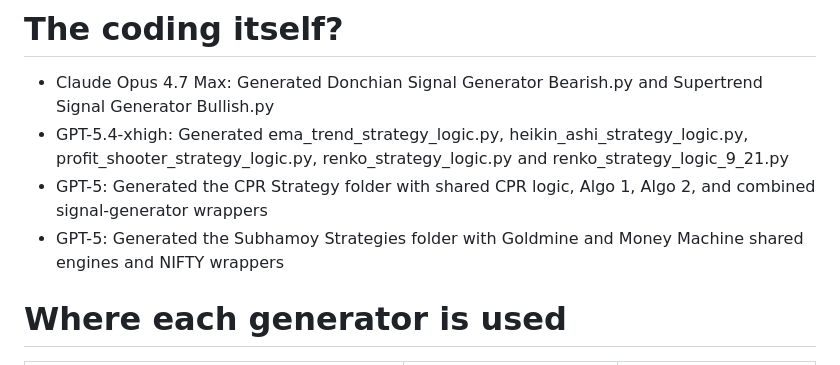
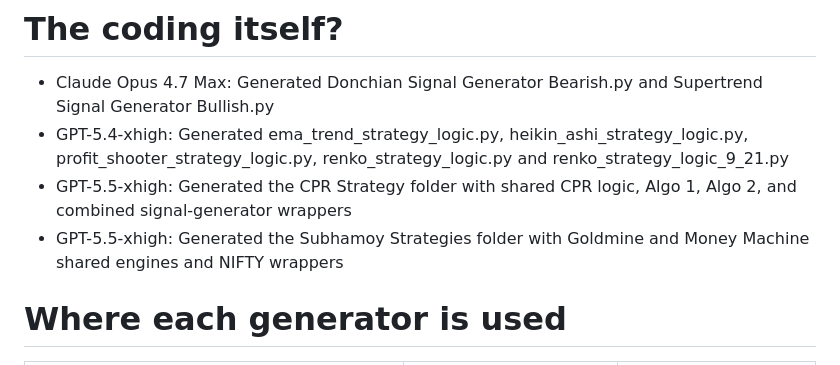
Before and after one commit to DoRmAmMu1997/My-Algo-Trading-Code, a Markdown page: Signal Generators/Readme.md, the part around the change. Rendered like a GitHub page.

Commit message:
Update Readme.md
Minor documentation changes

```diff
--- a/Signal Generators/Readme.md
+++ b/Signal Generators/Readme.md
@@ -7,8 +7,8 @@ Signal generator expects the OHLC data DataFrame as an argument(which will be pr
 # The coding itself?
 - Claude Opus 4.7 Max: Generated Donchian Signal Generator Bearish.py and Supertrend Signal Generator Bullish.py
 - GPT-5.4-xhigh: Generated ema_trend_strategy_logic.py, heikin_ashi_strategy_logic.py, profit_shooter_strategy_logic.py, renko_strategy_logic.py and renko_strategy_logic_9_21.py
-- GPT-5: Generated the CPR Strategy folder with shared CPR logic, Algo 1, Algo 2, and combined signal-generator wrappers
-- GPT-5: Generated the Subhamoy Strategies folder with Goldmine and Money Machine shared engines and NIFTY wrappers
+- GPT-5.5-xhigh: Generated the CPR Strategy folder with shared CPR logic, Algo 1, Algo 2, and combined signal-generator wrappers
+- GPT-5.5-xhigh: Generated the Subhamoy Strategies folder with Goldmine and Money Machine shared engines and NIFTY wrappers
 
 # Where each generator is used
 | File | Shape | Used by |
```
